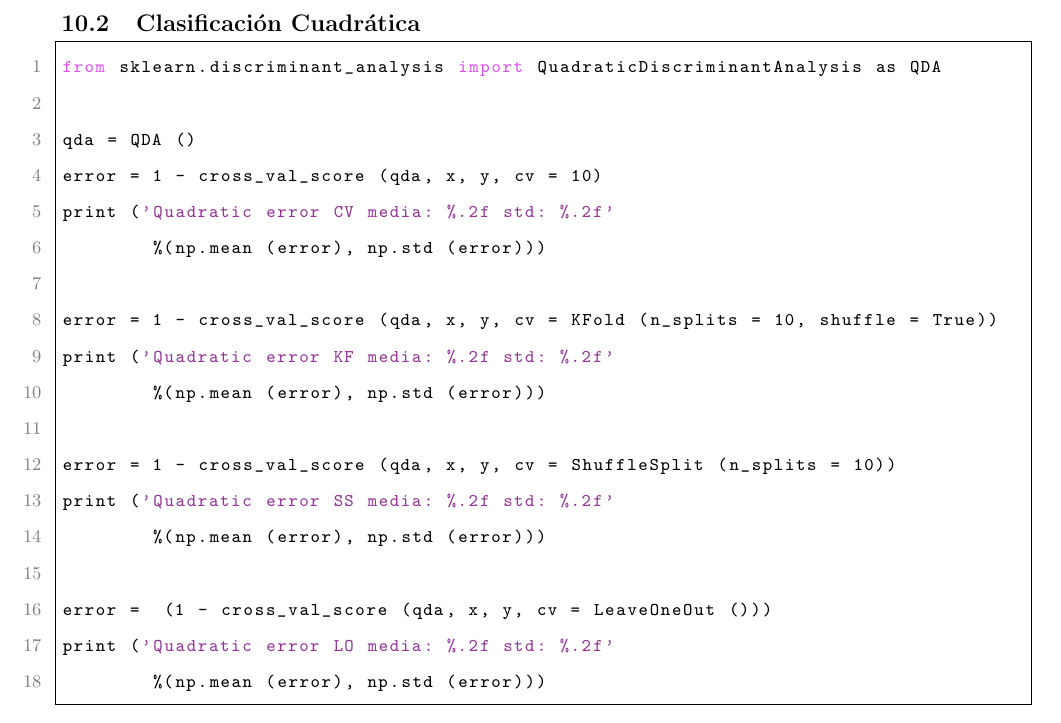
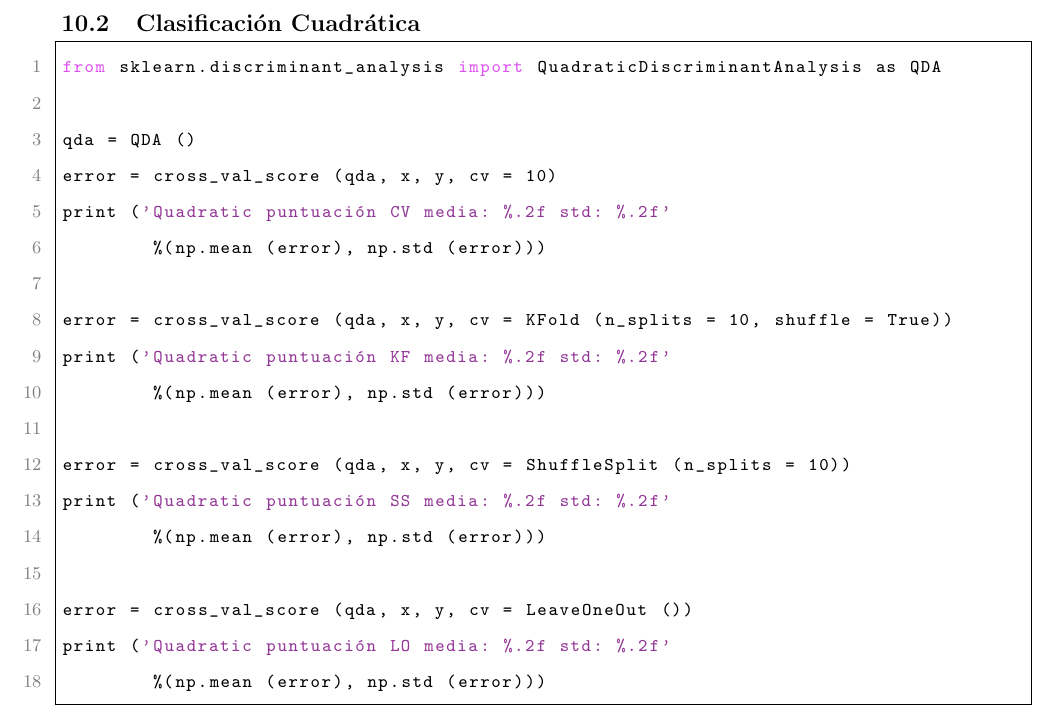
Before and after one commit to nahnero/SIT, a LaTeX document (latex/writeup.tex): part of page 15 of 15, cut so that both start at the same text. The pictures show the PDF file latex/writeup.pdf that the author committed with the source.

Commit message:
changed error to score

```diff
--- a/latex/writeup.tex
+++ b/latex/writeup.tex
@@ -305,10 +305,10 @@ Linear error LO media: 0.24 std: 0.43
 	caption = {[Validaci\'on seg\'un distintos m\'etodos.]
        {\lstcaption{Validaci\'on seg\'un distintos m\'etodos.}}},
 	]
-Quadratic error CV media: 0.34 std: 0.19
-Quadratic error KF media: 0.28 std: 0.13
-Quadratic error SS media: 0.22 std: 0.15
-Quadratic error LO media: 0.27 std: 0.44
+Quadratic puntuacion CV media: 0.66 std: 0.19
+Quadratic puntuacion KF media: 0.76 std: 0.09
+Quadratic puntuacion SS media: 0.76 std: 0.14
+Quadratic puntuacion LO media: 0.73 std: 0.44
 \end{lstlisting}
 
 \end{document}
```
Also changed, not shown: latex/writeup.pdf, latex/writeup.tex (8 more changed lines), 1 other file.
